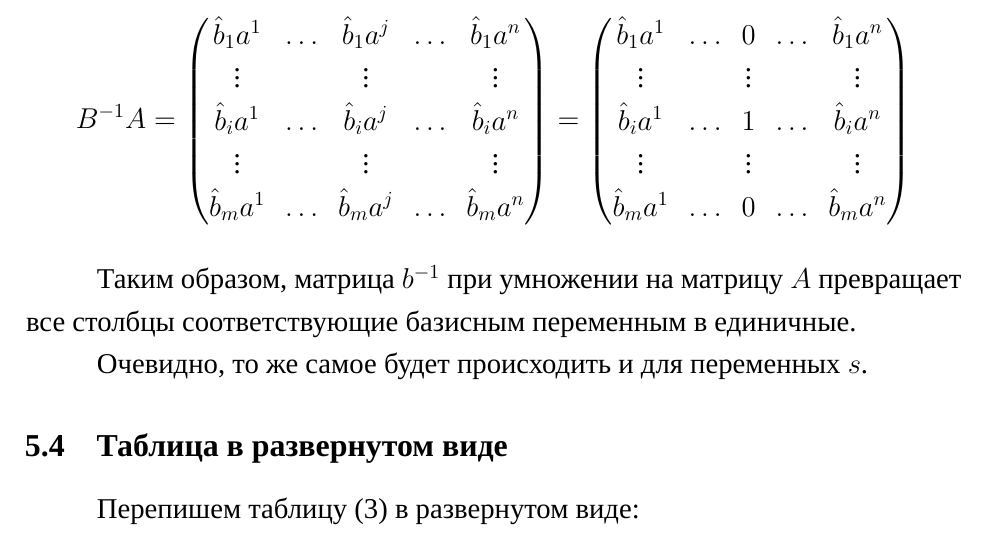
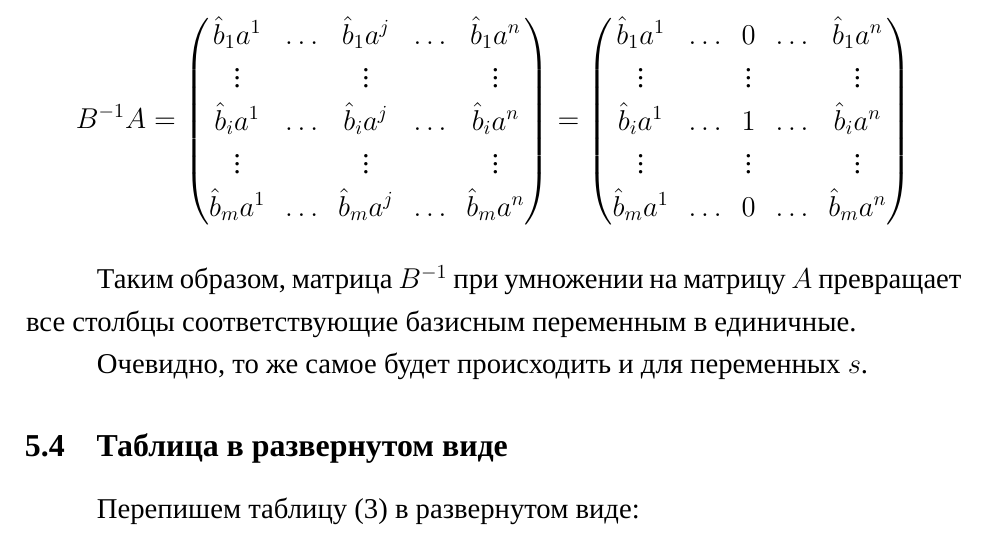
Before and after one commit to ahrami/simplex-2024, a LaTeX document (main.tex): part of page 15 of 16, cut so that both start at the same text. Compiled offline with XeLaTeX; a missing font is replaced by an installed copy or a similar font.

Commit message:
fix: fix matrix name

```diff
--- a/main.tex
+++ b/main.tex
@@ -578,7 +578,7 @@
     \end{pmatrix}
 \end{equation}
 
-Таким образом, матрица \(b^{-1}\) при умножении на матрицу \(A\) превращает все столбцы соответствующие базисным переменным в единичные.
+Таким образом, матрица \(B^{-1}\) при умножении на матрицу \(A\) превращает все столбцы соответствующие базисным переменным в единичные.
 
 Очевидно, то же самое будет происходить и для переменных \(s\).
 
```
Also changed, not shown: tex-out/tex-out.pdf.
